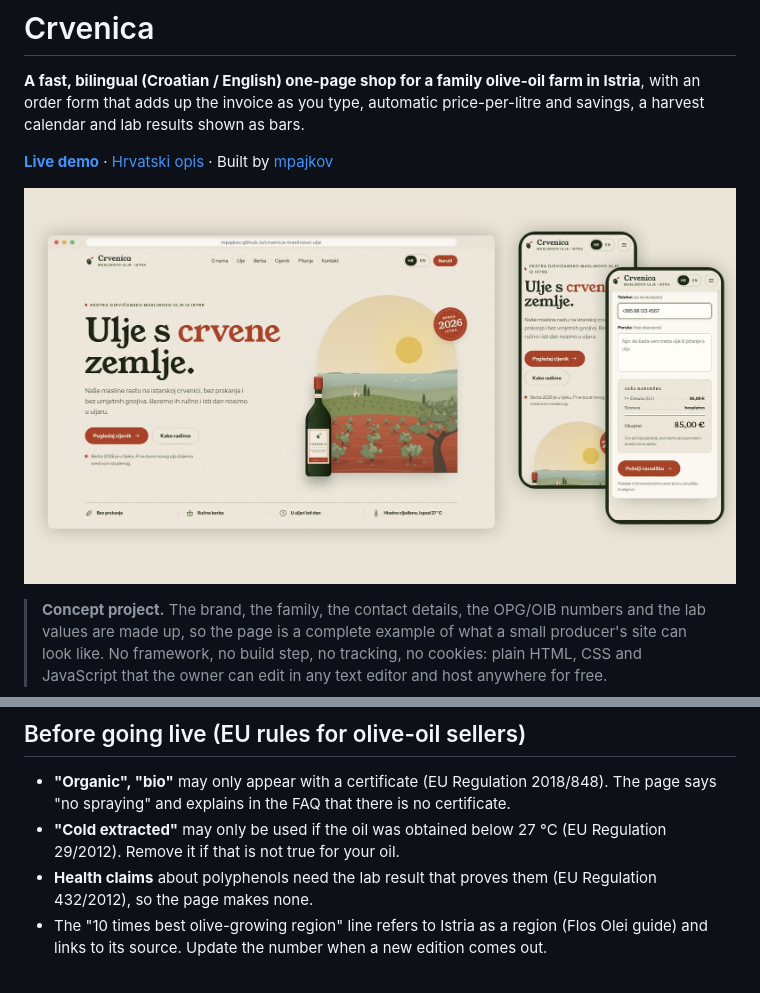
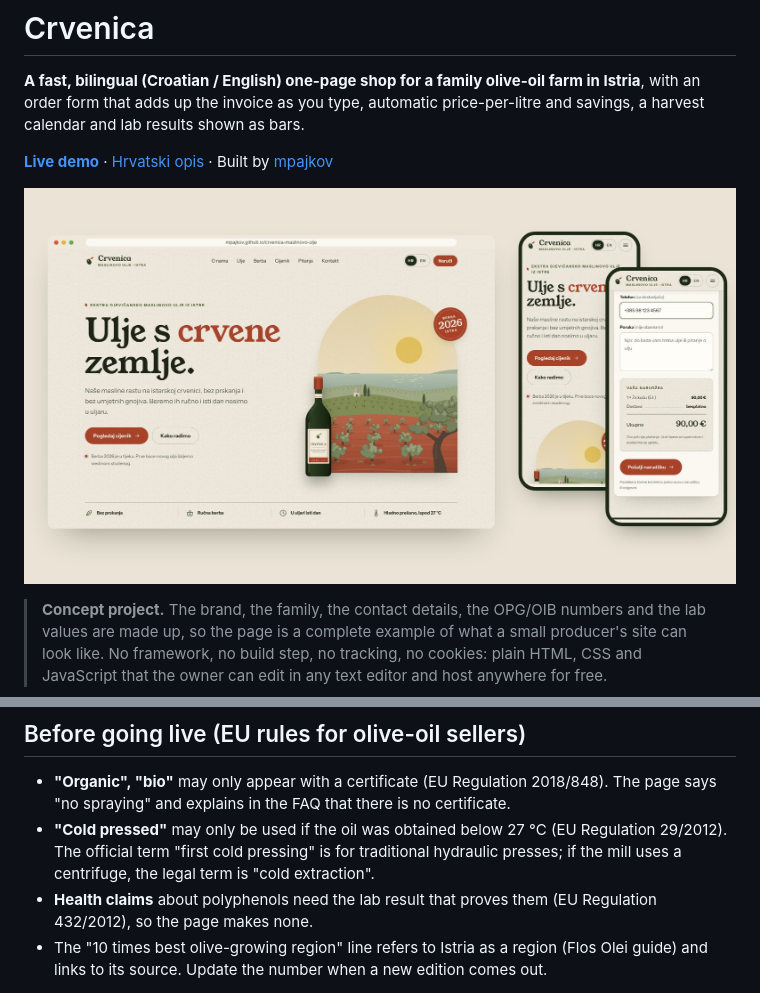
Before and after one commit to mpajkov/crvenica-maslinovo-ulje, a Markdown page: README.md, 2 parts joined by grey strips. GitHub-like rendering; pictures changed too: docs/screenshots/overview.jpg.

```diff
--- a/README.md
+++ b/README.md
@@ -113,7 +113,7 @@ When the site moves to its own domain, replace `https://mpajkov.github.io/crveni
 ## Before going live (EU rules for olive-oil sellers)
 
 - **"Organic", "bio"** may only appear with a certificate (EU Regulation 2018/848). The page says "no spraying" and explains in the FAQ that there is no certificate.
-- **"Cold extracted"** may only be used if the oil was obtained below 27 °C (EU Regulation 29/2012). Remove it if that is not true for your oil.
+- **"Cold pressed"** may only be used if the oil was obtained below 27 °C (EU Regulation 29/2012). The official term "first cold pressing" is for traditional hydraulic presses; if the mill uses a centrifuge, the legal term is "cold extraction".
 - **Health claims** about polyphenols need the lab result that proves them (EU Regulation 432/2012), so the page makes none.
 - The "10 times best olive-growing region" line refers to Istria as a region (Flos Olei guide) and links to its source. Update the number when a new edition comes out.
 
```
Also changed, not shown: other parts of README.md (+1 -1 lines), README.hr.md (+2 -2 lines), docs/screenshots/home-desktop-en.jpg, docs/screenshots/home-desktop.jpg, docs/screenshots/order-desktop.jpg, docs/screenshots/order-mobile.jpg, docs/screenshots/pricing-desktop.jpg, 2 other files.
